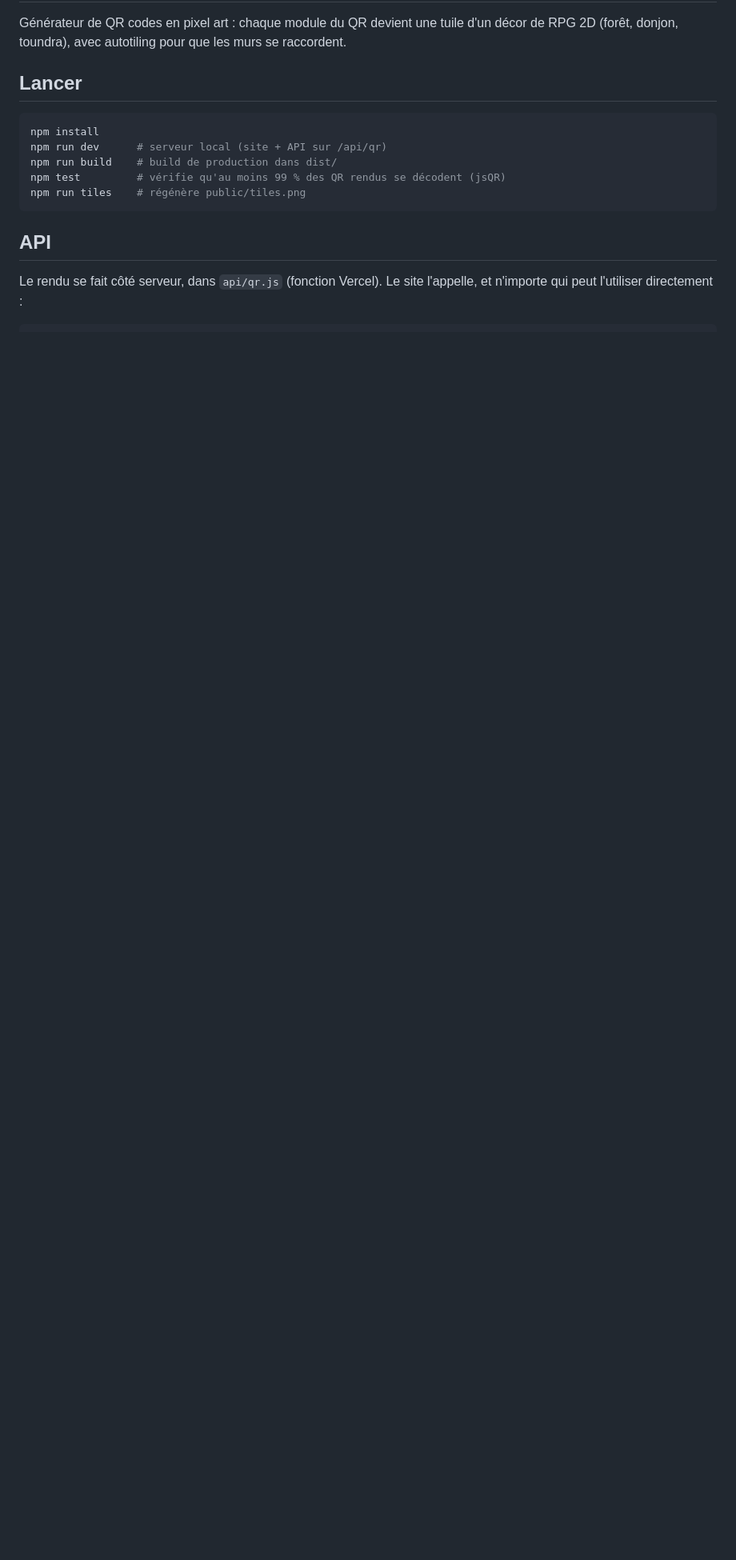
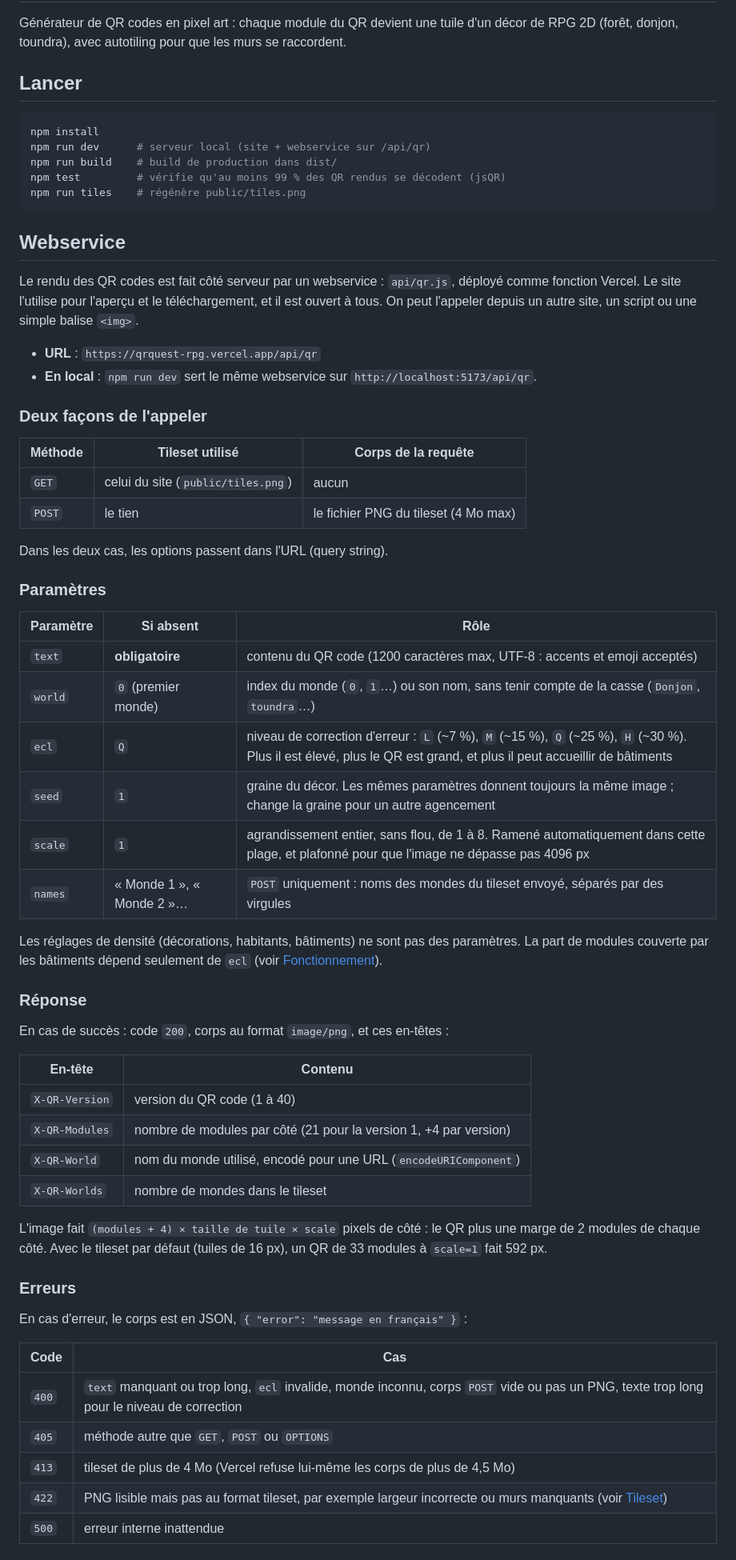
Before and after one commit to GMartigny/QRquest, a Markdown page: README.md, the part around one of its changes. Shown at 80% size. Rendered like a GitHub page; blank space fills up the shorter version.

````diff
--- a/README.md
+++ b/README.md
@@ -6,12 +6,63 @@ Générateur de QR codes en pixel art : chaque module du QR devient une tuile d'
 
 ```bash
 npm install
-npm run dev      # serveur local (site + API sur /api/qr)
+npm run dev      # serveur local (site + webservice sur /api/qr)
 npm run build    # build de production dans dist/
 npm test         # vérifie qu'au moins 99 % des QR rendus se décodent (jsQR)
 npm run tiles    # régénère public/tiles.png
 ```
 
-## API
+## Webservice
 
-Le rendu se fait côté serveur, dans `api/qr.js` (fonction Vercel). Le site l'appelle, et n'importe qui peut l'utiliser directement :
+Le rendu des QR codes est fait côté serveur par un webservice : `api/qr.js`, déployé comme fonction Vercel. Le site l'utilise pour l'aperçu et le téléchargement, et il est ouvert à tous. On peut l'appeler depuis un autre site, un script ou une simple balise `<img>`.
+
+- **URL** : `https://qrquest-rpg.vercel.app/api/qr`
+- **En local** : `npm run dev` sert le même webservice sur `http://localhost:5173/api/qr`.
+
+### Deux façons de l'appeler
+
+| Méthode | Tileset utilisé | Corps de la requête |
+| --- | --- | --- |
+| `GET` | celui du site (`public/tiles.png`) | aucun |
+| `POST` | le tien | le fichier PNG du tileset (4 Mo max) |
+
+Dans les deux cas, les options passent dans l'URL (query string).
+
+### Paramètres
+
+| Paramètre | Si absent | Rôle |
+| --- | --- | --- |
+| `text` | **obligatoire** | contenu du QR code (1200 caractères max, UTF-8 : accents et emoji acceptés) |
+| `world` | `0` (premier monde) | index du monde (`0`, `1`…) ou son nom, sans tenir compte de la casse (`Donjon`, `toundra`…) |
+| `ecl` | `Q` | niveau de correction d'erreur : `L` (~7 %), `M` (~15 %), `Q` (~25 %), `H` (~30 %). Plus il est élevé, plus le QR est grand, et plus il peut accueillir de bâtiments |
+| `seed` | `1` | graine du décor. Les mêmes paramètres donnent toujours la même image ; change la graine pour un autre agencement |
+| `scale` | `1` | agrandissement entier, sans flou, de 1 à 8. Ramené automatiquement dans cette plage, et plafonné pour que l'image ne dépasse pas 4096 px |
+| `names` | « Monde 1 », « Monde 2 »… | `POST` uniquement : noms des mondes du tileset envoyé, séparés par des virgules |
+
+Les réglages de densité (décorations, habitants, bâtiments) ne sont pas des paramètres. La part de modules couverte par les bâtiments dépend seulement de `ecl` (voir [Fonctionnement](#fonctionnement)).
+
+### Réponse
+
+En cas de succès : code `200`, corps au format `image/png`, et ces en-têtes :
+
+| En-tête | Contenu |
+| --- | --- |
+| `X-QR-Version` | version du QR code (1 à 40) |
+| `X-QR-Modules` | nombre de modules par côté (21 pour la version 1, +4 par version) |
+| `X-QR-World` | nom du monde utilisé, encodé pour une URL (`encodeURIComponent`) |
+| `X-QR-Worlds` | nombre de mondes dans le tileset |
+
+L'image fait `(modules + 4) × taille de tuile × scale` pixels de côté : le QR plus une marge de 2 modules de chaque côté. Avec le tileset par défaut (tuiles de 16 px), un QR de 33 modules à `scale=1` fait 592 px.
+
+### Erreurs
+
+En cas d'erreur, le corps est en JSON, `{ "error": "message en français" }` :
+
+| Code | Cas |
+| --- | --- |
+| `400` | `text` manquant ou trop long, `ecl` invalide, monde inconnu, corps `POST` vide ou pas un PNG, texte trop long pour le niveau de correction |
+| `405` | méthode autre que `GET`, `POST` ou `OPTIONS` |
+| `413` | tileset de plus de 4 Mo (Vercel refuse lui-même les corps de plus de 4,5 Mo) |
+| `422` | PNG lisible mais pas au format tileset, par exemple largeur incorrecte ou murs manquants (voir [Tileset](#tileset)) |
+| `500` | erreur interne inattendue |
+
````
Also changed, not shown: other parts of README.md (+37 -12 lines).
